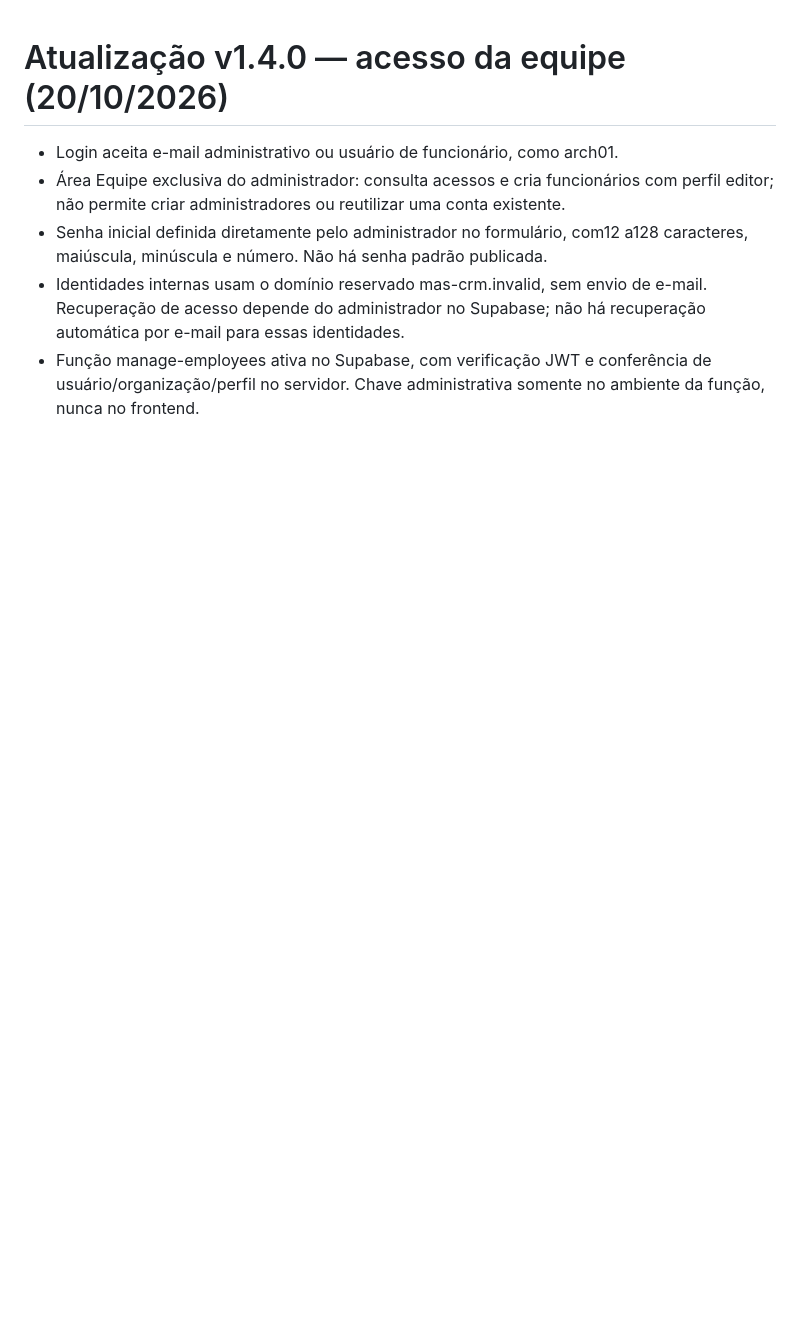
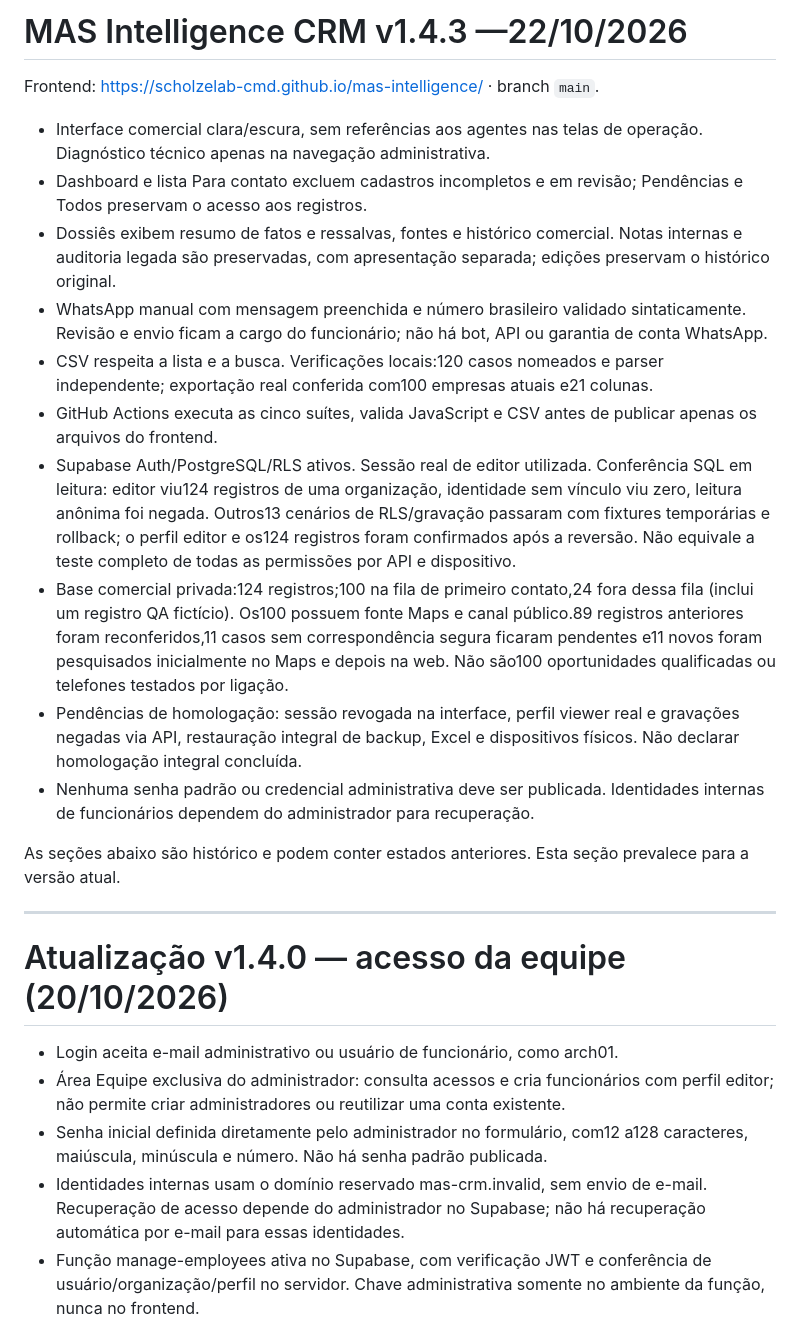
Before and after one commit to scholzelab-cmd/mas-intelligence, a Markdown page: README.md, the part around the change. Drawn GitHub-style; blank space fills up the shorter version.

Commit message:
docs: record CRM 1.4.3 delivery and verified test coverage
Updated README.md to reflect changes and features in version 1.4.3.

```diff
--- a/README.md
+++ b/README.md
@@ -1,3 +1,22 @@
+# MAS Intelligence CRM v1.4.3 —22/10/2026
+
+Frontend: https://scholzelab-cmd.github.io/mas-intelligence/ · branch `main`.
+
+- Interface comercial clara/escura, sem referências aos agentes nas telas de operação. Diagnóstico técnico apenas na navegação administrativa.
+- Dashboard e lista Para contato excluem cadastros incompletos e em revisão; Pendências e Todos preservam o acesso aos registros.
+- Dossiês exibem resumo de fatos e ressalvas, fontes e histórico comercial. Notas internas e auditoria legada são preservadas, com apresentação separada; edições preservam o histórico original.
+- WhatsApp manual com mensagem preenchida e número brasileiro validado sintaticamente. Revisão e envio ficam a cargo do funcionário; não há bot, API ou garantia de conta WhatsApp.
+- CSV respeita a lista e a busca. Verificações locais:120 casos nomeados e parser independente; exportação real conferida com100 empresas atuais e21 colunas.
+- GitHub Actions executa as cinco suítes, valida JavaScript e CSV antes de publicar apenas os arquivos do frontend.
+- Supabase Auth/PostgreSQL/RLS ativos. Sessão real de editor utilizada. Conferência SQL em leitura: editor viu124 registros de uma organização, identidade sem vínculo viu zero, leitura anônima foi negada. Outros13 cenários de RLS/gravação passaram com fixtures temporárias e rollback; o perfil editor e os124 registros foram confirmados após a reversão. Não equivale a teste completo de todas as permissões por API e dispositivo.
+- Base comercial privada:124 registros;100 na fila de primeiro contato,24 fora dessa fila (inclui um registro QA fictício). Os100 possuem fonte Maps e canal público.89 registros anteriores foram reconferidos,11 casos sem correspondência segura ficaram pendentes e11 novos foram pesquisados inicialmente no Maps e depois na web. Não são100 oportunidades qualificadas ou telefones testados por ligação.
+- Pendências de homologação: sessão revogada na interface, perfil viewer real e gravações negadas via API, restauração integral de backup, Excel e dispositivos físicos. Não declarar homologação integral concluída.
+- Nenhuma senha padrão ou credencial administrativa deve ser publicada. Identidades internas de funcionários dependem do administrador para recuperação.
+
+As seções abaixo são histórico e podem conter estados anteriores. Esta seção prevalece para a versão atual.
+
+---
+
 # Atualização v1.4.0 — acesso da equipe (20/10/2026)
 
 - Login aceita e-mail administrativo ou usuário de funcionário, como arch01.
```
